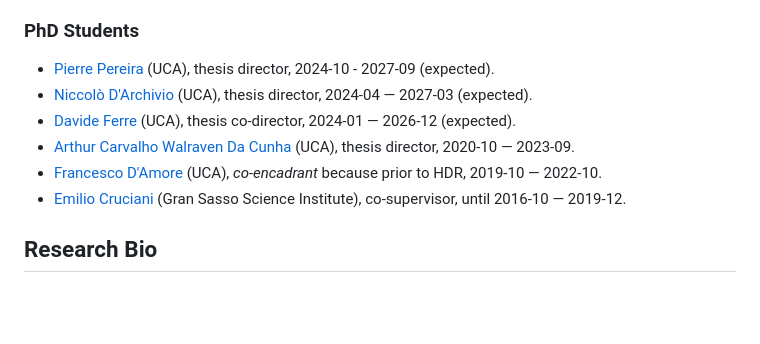
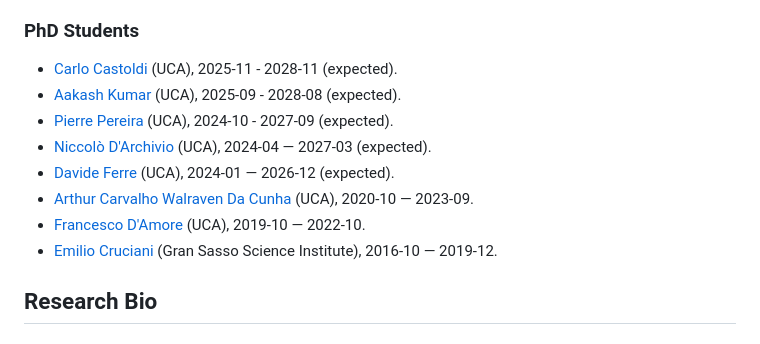
Before and after one commit to natema/natema.github.io, a Markdown page: research.md, the part around the change. Drawn GitHub-style; blank space fills up the shorter version.

Commit message:
franklin-update

```diff
--- a/research.md
+++ b/research.md
@@ -21,12 +21,14 @@ tags = ["syntax", "code"]
 
 ### PhD Students
 
-* [Pierre Pereira](https://pierrot-lc.github.io/website/) (UCA), thesis director, 2024-10 - 2027-09 (expected).
-* [Niccolò D'Archivio](https://sites.google.com/view/niccolo-darchivio/home) (UCA), thesis director, 2024-04 — 2027-03 (expected).
-* [Davide Ferre](https://dferre97.github.io/) (UCA), thesis co-director, 2024-01 — 2026-12 (expected).
-* [Arthur Carvalho Walraven Da Cunha](https://arthurwalraven.github.io/) (UCA), thesis director, 2020-10 — 2023-09.
-* [Francesco D'Amore](https://fdamore95.github.io/) (UCA), *co-encadrant* because prior to HDR, 2019-10 — 2022-10.
-* [Emilio Cruciani](https://sites.google.com/view/emiliocruciani/) (Gran Sasso Science Institute), co-supervisor, until 2016-10 — 2019-12.
+* [Carlo Castoldi](https://carlo-castoldi.github.io/) (UCA), 2025-11 - 2028-11 (expected).
+* [Aakash Kumar](https://aakashkumar.github.io/) (UCA), 2025-09 - 2028-08 (expected).
+* [Pierre Pereira](https://pierrot-lc.github.io/website/) (UCA), 2024-10 - 2027-09 (expected).
+* [Niccolò D'Archivio](https://sites.google.com/view/niccolo-darchivio/home) (UCA), 2024-04 — 2027-03 (expected).
+* [Davide Ferre](https://dferre97.github.io/) (UCA), 2024-01 — 2026-12 (expected).
+* [Arthur Carvalho Walraven Da Cunha](https://arthurwalraven.github.io/) (UCA), 2020-10 — 2023-09.
+* [Francesco D'Amore](https://fdamore95.github.io/) (UCA), 2019-10 — 2022-10.
+* [Emilio Cruciani](https://sites.google.com/view/emiliocruciani/) (Gran Sasso Science Institute), 2016-10 — 2019-12.
 
 ## Research Bio
 
```
